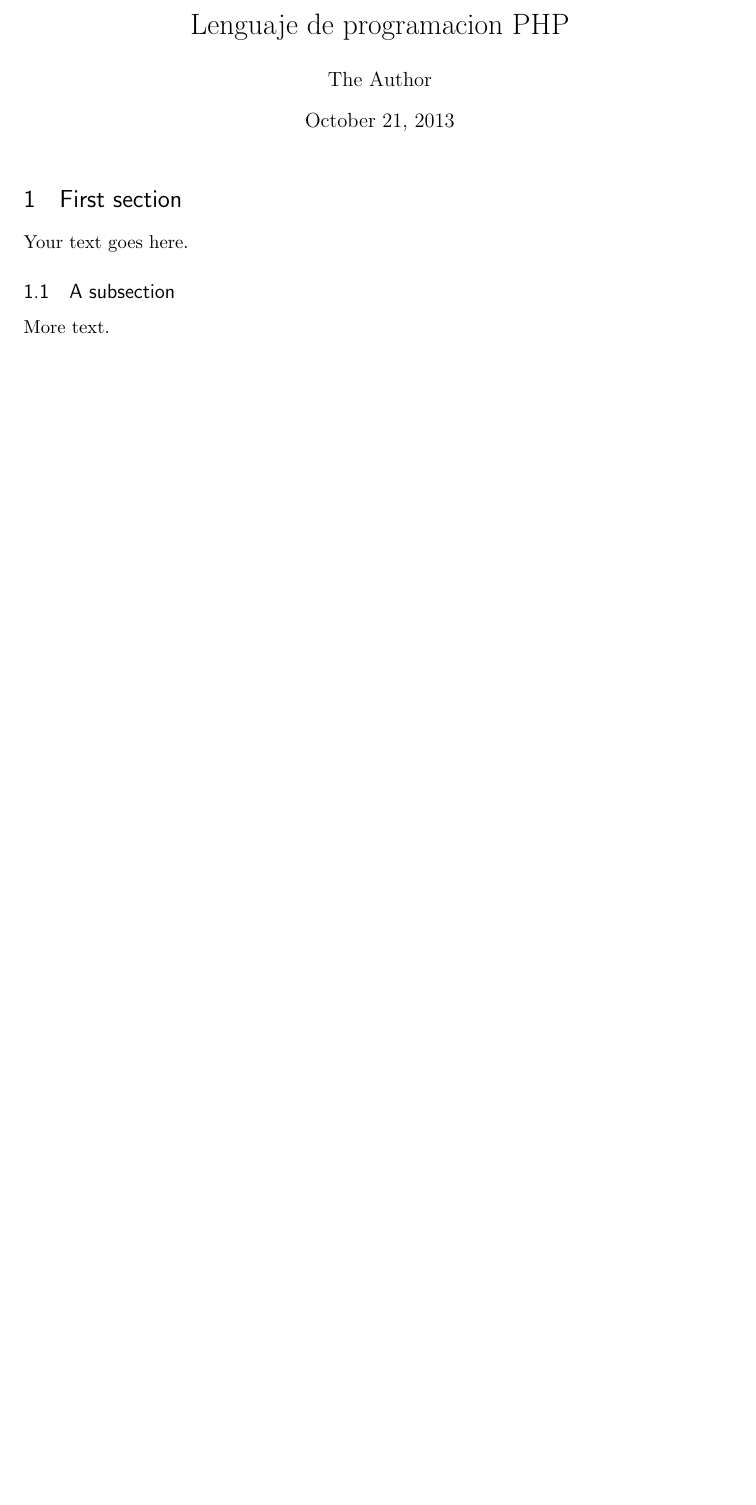
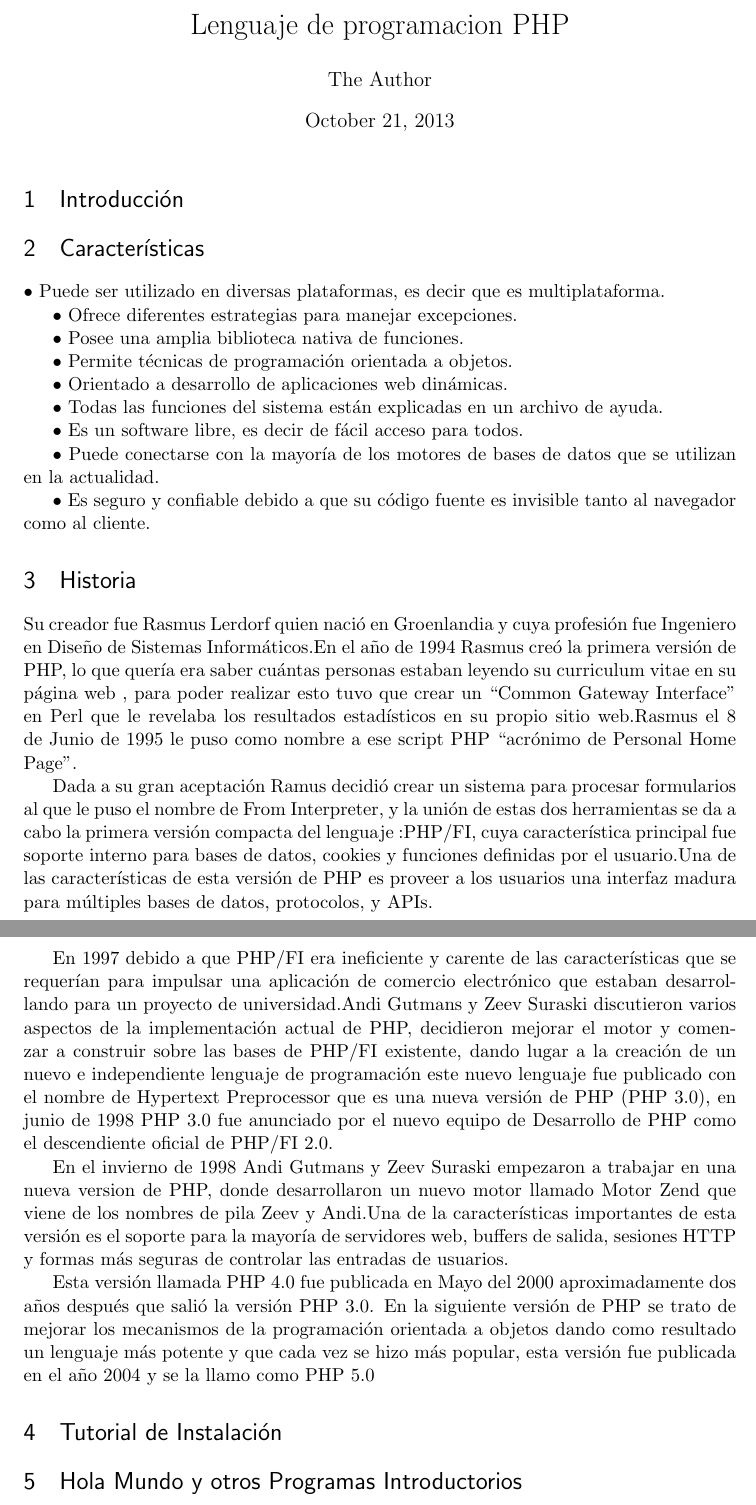
Before and after one commit to eslozano/lenguajes01PHP, a LaTeX document (PHP.tex): part of the page before the commit and two parts of pages 1 and 2 of 2 after it, the two joined at a grey line, cut so that both start at the same text, the shorter picture padded with empty space. Compiled offline with pdfLaTeX.

Commit message:
caracteristicas e Historia

```diff
--- a/PHP.tex
+++ b/PHP.tex
@@ -61,12 +61,49 @@
 \begin{document}
 \maketitle
 
-\section{First section}
+\section{Introducción}
 
-Your text goes here.
 
-\subsection{A subsection}
+\section{Características}
 
-More text.
+
+•	Puede ser utilizado  en diversas plataformas, es decir que es multiplataforma.
+
+•	Ofrece diferentes estrategias para manejar excepciones.
+
+•	Posee una amplia biblioteca nativa de funciones.
+
+•	Permite técnicas de programación orientada a objetos.
+
+•	Orientado a desarrollo de aplicaciones web dinámicas.
+
+•	Todas las funciones del sistema están explicadas en un  archivo de ayuda.
+
+•	Es un software libre, es decir de fácil acceso para todos.
+
+•	Puede conectarse con la mayoría de los motores de bases de datos que se utilizan en la actualidad.
+
+•	Es seguro y confiable debido a que su código fuente es invisible tanto al navegador como al cliente.
+
+\section{Historia}
+
+Su creador fue  Rasmus  Lerdorf  quien nació en  Groenlandia  y cuya  profesión fue Ingeniero en Diseño de Sistemas Informáticos.En el año de 1994 Rasmus creó la primera versión de PHP, lo que quería era saber cuántas personas estaban leyendo su curriculum vitae en
+su página web , para poder realizar esto tuvo que crear  un   “Common Gateway Interface” en  Perl  que le revelaba  los resultados estadísticos en su propio sitio web.Rasmus el 8 de Junio de 1995 le puso como nombre a ese script PHP  “acrónimo de Personal Home Page”.
+
+Dada a su gran aceptación Ramus decidió crear  un sistema para procesar formularios al que le puso el nombre de From Interpreter, y la unión de estas dos herramientas  se da  a cabo  la primera versión compacta del lenguaje :PHP/FI, cuya característica principal fue soporte interno para bases de datos, cookies y funciones definidas por el usuario.Una de las características de esta versión de PHP es proveer a los usuarios  una interfaz madura para múltiples bases de datos, protocolos, y APIs.
+
+En 1997 debido a que PHP/FI era ineficiente y carente de las características que se requerían para impulsar una aplicación de comercio electrónico que estaban desarrollando para un proyecto de universidad.Andi Gutmans y Zeev Suraski discutieron varios aspectos de la implementación actual de PHP, decidieron mejorar el motor y comenzar a construir sobre las bases de PHP/FI existente, dando lugar a la creación de un nuevo e independiente lenguaje de programación este nuevo lenguaje fue publicado con el nombre de Hypertext  Preprocessor que es una nueva versión de PHP (PHP 3.0), en junio de 1998  PHP 3.0 fue anunciado por el nuevo equipo de Desarrollo de PHP como el descendiente oficial de PHP/FI 2.0.
+
+En el invierno de 1998 Andi Gutmans y Zeev Suraski empezaron a trabajar en una nueva version de PHP, donde desarrollaron un nuevo motor llamado Motor Zend que viene de los nombres de pila Zeev y Andi.Una de la características importantes de esta versión es el soporte para la mayoría de servidores web, buffers de salida, sesiones HTTP y formas más seguras de controlar las entradas de usuarios.
+
+
+Esta versión llamada PHP 4.0 fue publicada en Mayo del 2000 aproximadamente  dos años después que salió la versión PHP 3.0.
+En la siguiente versión de PHP se trato de mejorar los mecanismos de la programación orientada a objetos dando como resultado un lenguaje más potente y que cada vez se hizo más popular, esta versión fue publicada en el año 2004 y se la llamo como PHP 5.0
+
+
+\section{Tutorial de Instalación}
+\section{Hola Mundo y otros Programas Introductorios}
+
+
 
 \end{document}
```
Also changed, not shown: PHP.pdf (added), 3 other files.
